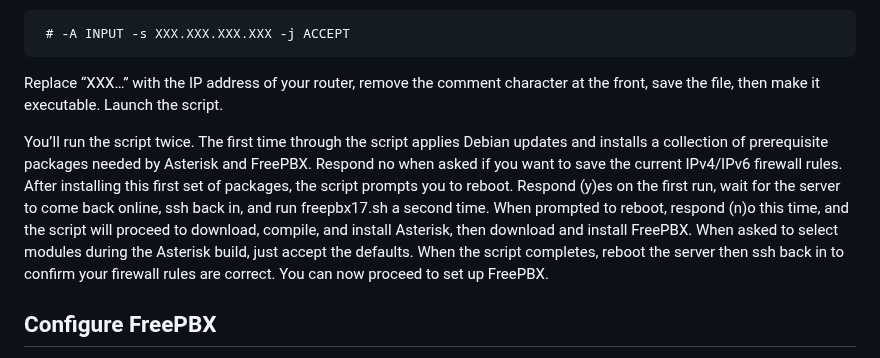
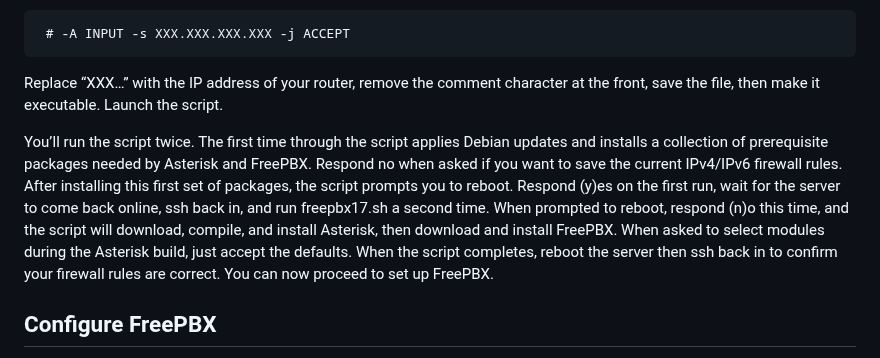
Before and after one commit to glmck13/PBX-My-Home, a Markdown page: PBX.md, the part around the change. Drawn GitHub-style.

````diff
--- a/PBX.md
+++ b/PBX.md
@@ -29,7 +29,7 @@ Once your server is running, download and scp the freepbx17.sh script from this
 ```
 Replace “XXX…” with the IP address of your router, remove the comment character at the front, save the file, then make it executable.  Launch the script.
 
-You’ll run the script twice.  The first time through the script applies Debian updates and installs a collection of prerequisite packages needed by Asterisk and FreePBX. Respond no when asked if you want to save the current IPv4/IPv6 firewall rules.  After installing this first set of packages, the script prompts you to reboot.  Respond (y)es on the first run, wait for the server to come back online, ssh back in, and run freepbx17.sh a second time.  When prompted to reboot, respond (n)o this time, and the script will proceed to download, compile, and install Asterisk, then download and install FreePBX.  When asked to select modules during the Asterisk build, just accept the defaults.  When the script completes, reboot the server then ssh back in to confirm your firewall rules are correct.  You can now proceed to set up FreePBX.
+You’ll run the script twice.  The first time through the script applies Debian updates and installs a collection of prerequisite packages needed by Asterisk and FreePBX. Respond no when asked if you want to save the current IPv4/IPv6 firewall rules.  After installing this first set of packages, the script prompts you to reboot.  Respond (y)es on the first run, wait for the server to come back online, ssh back in, and run freepbx17.sh a second time.  When prompted to reboot, respond (n)o this time, and the script will download, compile, and install Asterisk, then download and install FreePBX.  When asked to select modules during the Asterisk build, just accept the defaults.  When the script completes, reboot the server then ssh back in to confirm your firewall rules are correct.  You can now proceed to set up FreePBX.
 
 ## Configure FreePBX
 Access the FreePBX console from your browser, complete the initial startup screens, then proceed with the configuration steps below. Hold off clicking on the red “Apply Config” button at the top until you’re finished.
````
